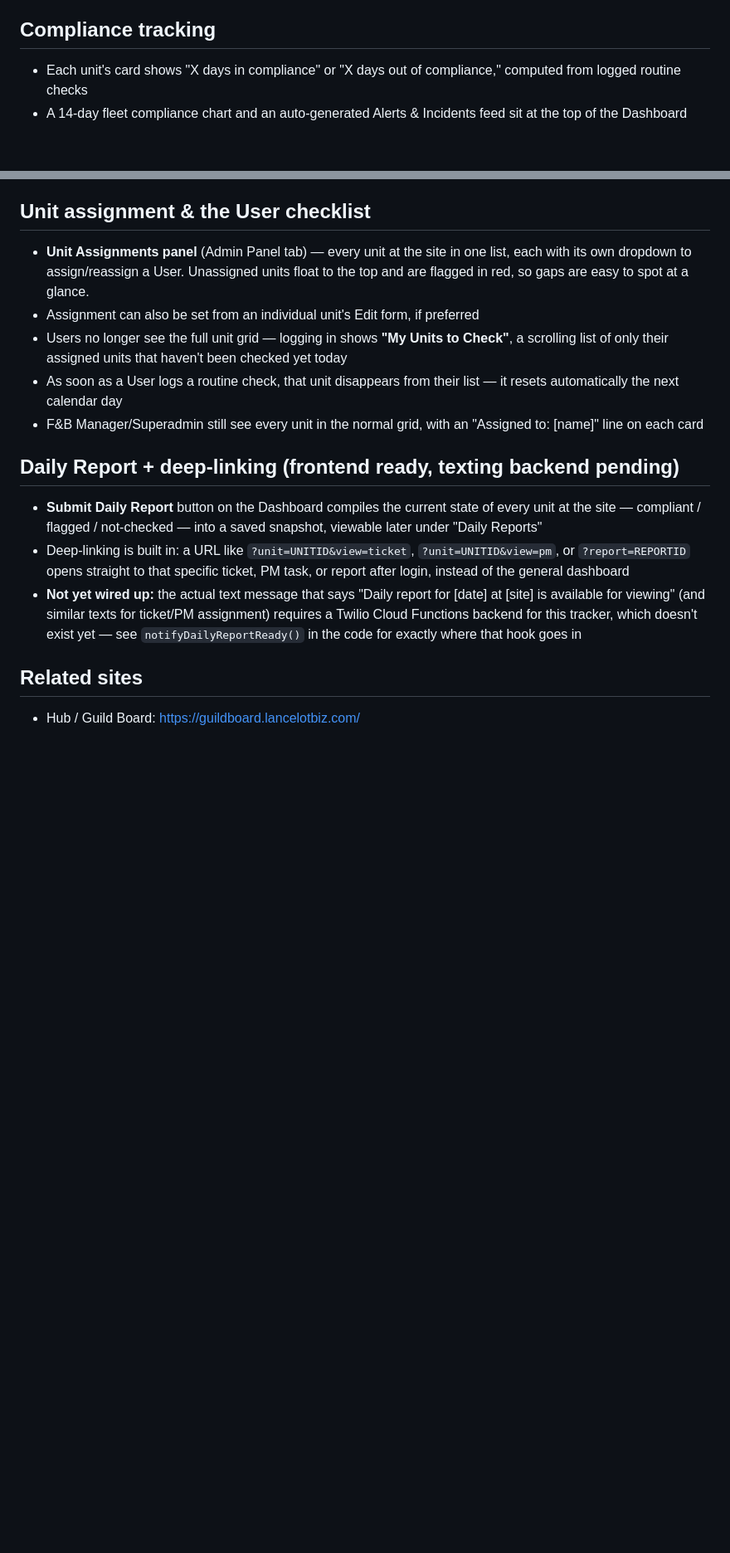
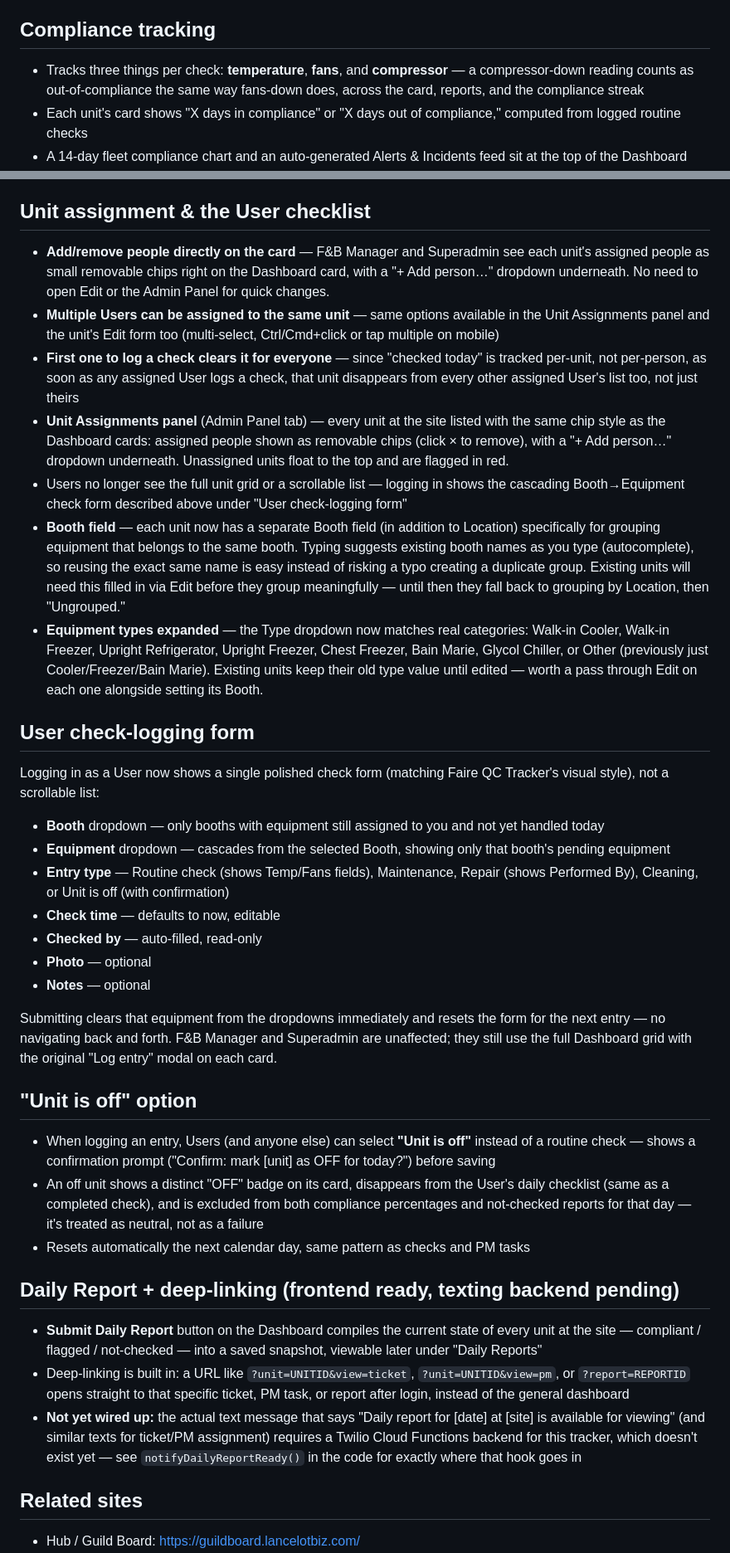
Before and after one commit to ScottBowser2026/Faire-Refrigeration-Tracker, a Markdown page: README.md, 2 parts joined by grey strips. Shown at 83% size. Drawn GitHub-style; blank space fills up the shorter version.

Commit message:
Enhance Site Users and Unit Assignments features
Added CSV export/import features for Site Users and bulk-delete options. Enhanced Unit Assignments panel and User check-logging form with new functionalities and improved equipment grouping.

```diff
--- a/README.md
+++ b/README.md
@@ -67,6 +67,7 @@ The same "checking compliance %" also appears in the header stat-strip on the re
 
 ## Compliance tracking
 
+- Tracks three things per check: **temperature**, **fans**, and **compressor** — a compressor-down reading counts as out-of-compliance the same way fans-down does, across the card, reports, and the compliance streak
 - Each unit's card shows "X days in compliance" or "X days out of compliance," computed from logged routine checks
 - A 14-day fleet compliance chart and an auto-generated Alerts & Incidents feed sit at the top of the Dashboard
 - History modal splits into two tabs per unit: **Routine Checks** vs. **Maintenance & Repairs**
@@ -89,10 +115,32 @@ The same "checking compliance %" also appears in the header stat-strip on the re
 ## Unit assignment & the User checklist
 
-- **Unit Assignments panel** (Admin Panel tab) — every unit at the site in one list, each with its own dropdown to assign/reassign a User. Unassigned units float to the top and are flagged in red, so gaps are easy to spot at a glance.
-- Assignment can also be set from an individual unit's Edit form, if preferred
-- Users no longer see the full unit grid — logging in shows **"My Units to Check"**, a scrolling list of only their assigned units that haven't been checked yet today
-- As soon as a User logs a routine check, that unit disappears from their list — it resets automatically the next calendar day
-- F&B Manager/Superadmin still see every unit in the normal grid, with an "Assigned to: [name]" line on each card
+- **Add/remove people directly on the card** — F&B Manager and Superadmin see each unit's assigned people as small removable chips right on the Dashboard card, with a "+ Add person…" dropdown underneath. No need to open Edit or the Admin Panel for quick changes.
+- **Multiple Users can be assigned to the same unit** — same options available in the Unit Assignments panel and the unit's Edit form too (multi-select, Ctrl/Cmd+click or tap multiple on mobile)
+- **First one to log a check clears it for everyone** — since "checked today" is tracked per-unit, not per-person, as soon as any assigned User logs a check, that unit disappears from every other assigned User's list too, not just theirs
+- **Unit Assignments panel** (Admin Panel tab) — every unit at the site listed with the same chip style as the Dashboard cards: assigned people shown as removable chips (click × to remove), with a "+ Add person…" dropdown underneath. Unassigned units float to the top and are flagged in red.
+- Users no longer see the full unit grid or a scrollable list — logging in shows the cascading Booth→Equipment check form described above under "User check-logging form"
+- **Booth field** — each unit now has a separate Booth field (in addition to Location) specifically for grouping equipment that belongs to the same booth. Typing suggests existing booth names as you type (autocomplete), so reusing the exact same name is easy instead of risking a typo creating a duplicate group. Existing units will need this filled in via Edit before they group meaningfully — until then they fall back to grouping by Location, then "Ungrouped."
+- **Equipment types expanded** — the Type dropdown now matches real categories: Walk-in Cooler, Walk-in Freezer, Upright Refrigerator, Upright Freezer, Chest Freezer, Bain Marie, Glycol Chiller, or Other (previously just Cooler/Freezer/Bain Marie). Existing units keep their old type value until edited — worth a pass through Edit on each one alongside setting its Booth.
+
+## User check-logging form
+
+Logging in as a User now shows a single polished check form (matching Faire QC Tracker's visual style), not a scrollable list:
+
+- **Booth** dropdown — only booths with equipment still assigned to you and not yet handled today
+- **Equipment** dropdown — cascades from the selected Booth, showing only that booth's pending equipment
+- **Entry type** — Routine check (shows Temp/Fans fields), Maintenance, Repair (shows Performed By), Cleaning, or Unit is off (with confirmation)
+- **Check time** — defaults to now, editable
+- **Checked by** — auto-filled, read-only
+- **Photo** — optional
+- **Notes** — optional
+
+Submitting clears that equipment from the dropdowns immediately and resets the form for the next entry — no navigating back and forth. F&B Manager and Superadmin are unaffected; they still use the full Dashboard grid with the original "Log entry" modal on each card.
+
+## "Unit is off" option
+
+- When logging an entry, Users (and anyone else) can select **"Unit is off"** instead of a routine check — shows a confirmation prompt ("Confirm: mark [unit] as OFF for today?") before saving
+- An off unit shows a distinct "OFF" badge on its card, disappears from the User's daily checklist (same as a completed check), and is excluded from both compliance percentages and not-checked reports for that day — it's treated as neutral, not as a failure
+- Resets automatically the next calendar day, same pattern as checks and PM tasks
 
 ## Daily Report + deep-linking (frontend ready, texting backend pending)
 
```
Also changed, not shown: other parts of README.md (+25 -0 lines).
